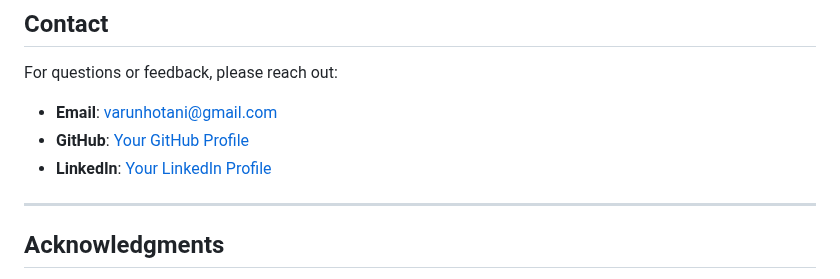
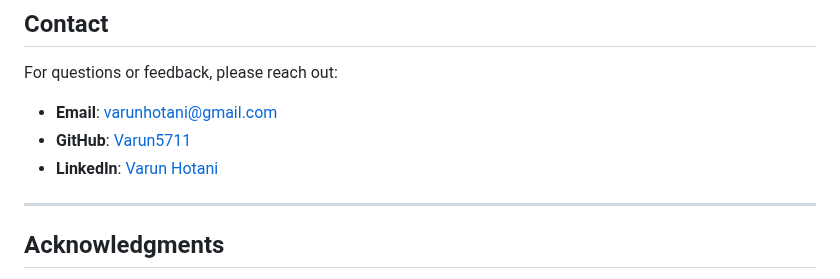
Before and after one commit to Varun5711/AI-ChatBot, a Markdown page: README.md, the part around the change. Drawn GitHub-style.

```diff
--- a/README.md
+++ b/README.md
@@ -114,8 +114,8 @@ This project is licensed under the MIT License. See the `LICENSE` file for detai
 
 For questions or feedback, please reach out:
 - **Email**: varunhotani@gmail.com
-- **GitHub**: [Your GitHub Profile](https://github.com/Varun5711)
-- **LinkedIn**: [Your LinkedIn Profile](https://www.linkedin.com/in/varun-hotani-51b046300/)
+- **GitHub**: [Varun5711](https://github.com/Varun5711)
+- **LinkedIn**: [Varun Hotani](https://www.linkedin.com/in/varun-hotani-51b046300/)
 
 ---
 
```
